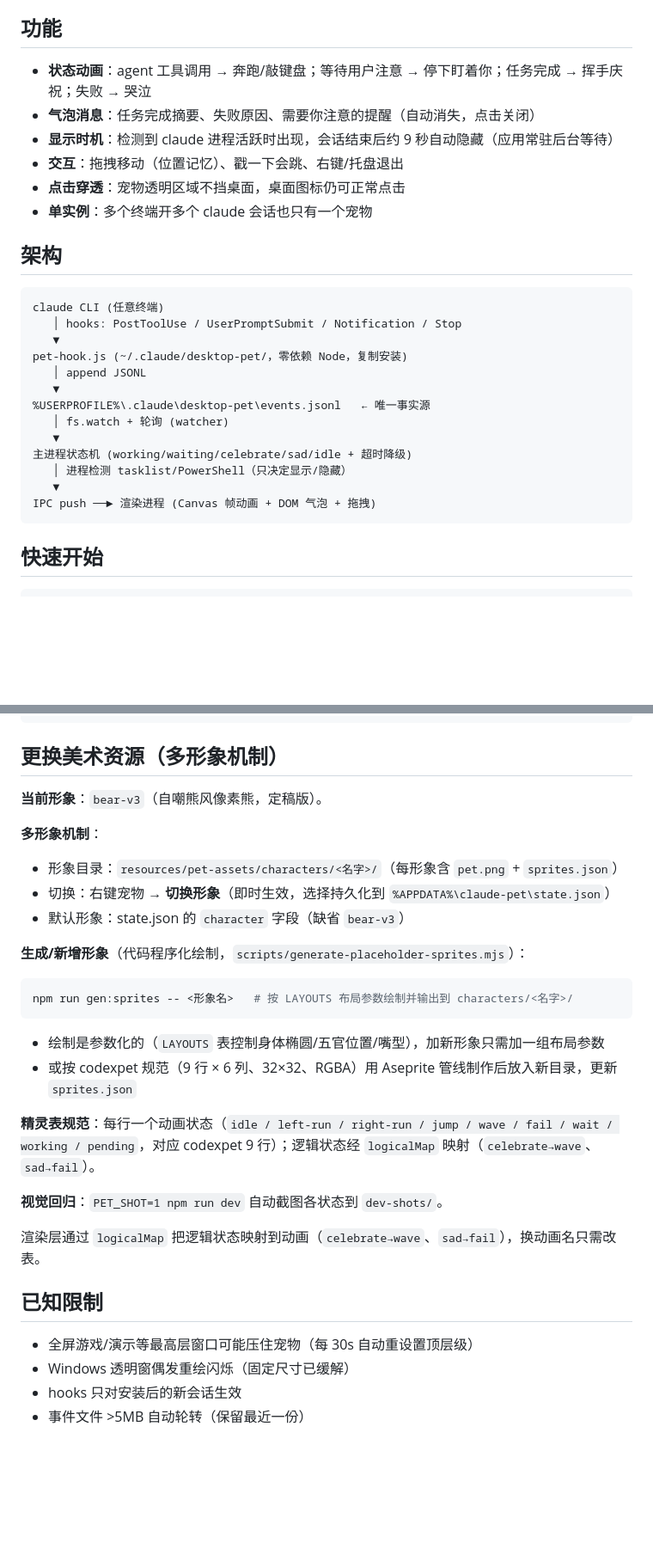
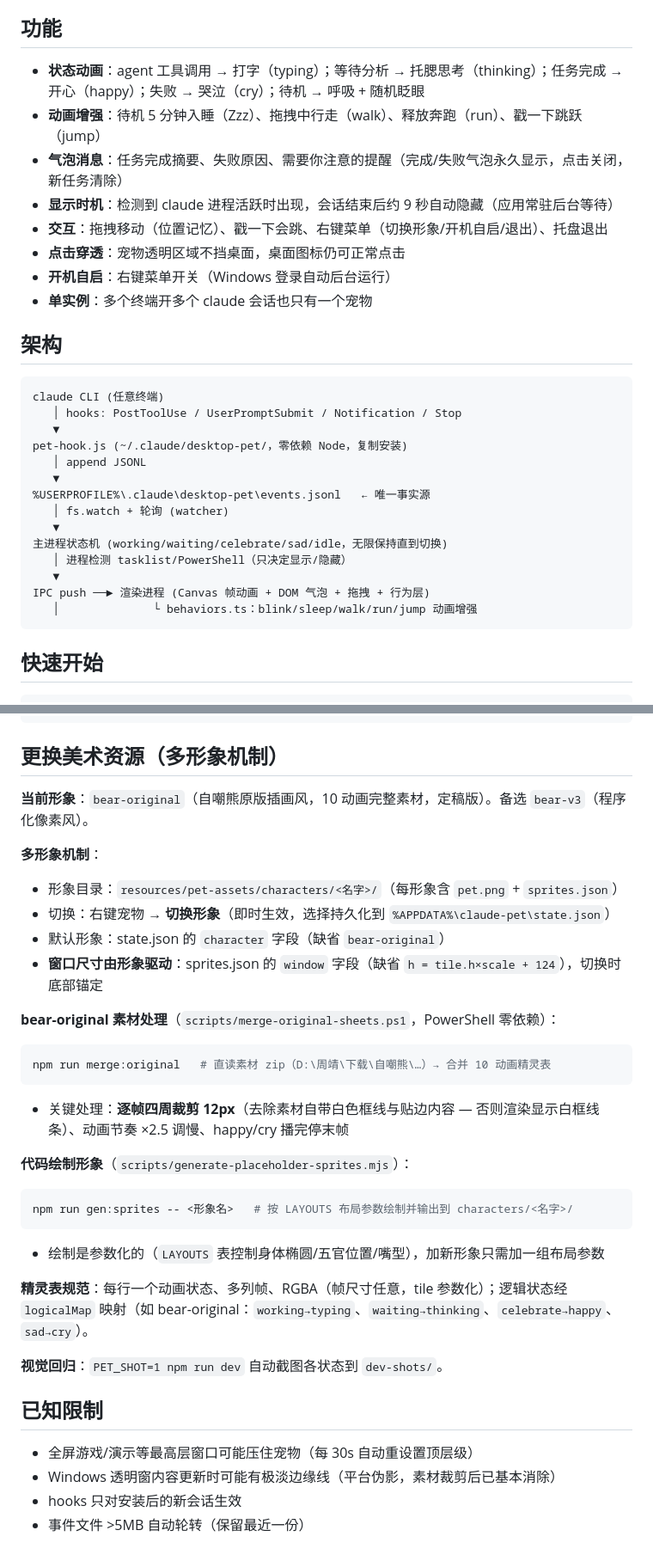
Before and after one commit to MUZHUYIN/claude-pet, a Markdown page: README.md, 2 parts joined by grey strips. Shown at 86% size. GitHub-like rendering; blank space fills up the shorter version.

Commit message:
docs: README 更新（bear-original 定稿、merge:original、行为层、窗口动态化、开机自启）

````diff
--- a/README.md
+++ b/README.md
@@ -6,11 +6,13 @@
 
 ## 功能
 
-- **状态动画**：agent 工具调用 → 奔跑/敲键盘；等待用户注意 → 停下盯着你；任务完成 → 挥手庆祝；失败 → 哭泣
-- **气泡消息**：任务完成摘要、失败原因、需要你注意的提醒（自动消失，点击关闭）
+- **状态动画**：agent 工具调用 → 打字（typing）；等待分析 → 托腮思考（thinking）；任务完成 → 开心（happy）；失败 → 哭泣（cry）；待机 → 呼吸 + 随机眨眼
+- **动画增强**：待机 5 分钟入睡（Zzz）、拖拽中行走（walk）、释放奔跑（run）、戳一下跳跃（jump）
+- **气泡消息**：任务完成摘要、失败原因、需要你注意的提醒（完成/失败气泡永久显示，点击关闭，新任务清除）
 - **显示时机**：检测到 claude 进程活跃时出现，会话结束后约 9 秒自动隐藏（应用常驻后台等待）
-- **交互**：拖拽移动（位置记忆）、戳一下会跳、右键/托盘退出
+- **交互**：拖拽移动（位置记忆）、戳一下会跳、右键菜单（切换形象/开机自启/退出）、托盘退出
 - **点击穿透**：宠物透明区域不挡桌面，桌面图标仍可正常点击
+- **开机自启**：右键菜单开关（Windows 登录自动后台运行）
 - **单实例**：多个终端开多个 claude 会话也只有一个宠物
 
 ## 架构
@@ -25,10 +27,11 @@ pet-hook.js (~/.claude/desktop-pet/，零依赖 Node，复制安装)
 %USERPROFILE%\.claude\desktop-pet\events.jsonl   ← 唯一事实源
    │ fs.watch + 轮询 (watcher)
    ▼
-主进程状态机 (working/waiting/celebrate/sad/idle + 超时降级)
+主进程状态机 (working/waiting/celebrate/sad/idle，无限保持直到切换)
    │ 进程检测 tasklist/PowerShell（只决定显示/隐藏）
    ▼
-IPC push ──► 渲染进程 (Canvas 帧动画 + DOM 气泡 + 拖拽)
+IPC push ──► 渲染进程 (Canvas 帧动画 + DOM 气泡 + 拖拽 + 行为层)
+   │              └ behaviors.ts：blink/sleep/walk/run/jump 动画增强
 ```
 
 ## 快速开始
@@ -66,29 +69,33 @@ PET_SHOT=1 npm run dev
 
 ## 更换美术资源（多形象机制）
 
-**当前形象**：`bear-v3`（自嘲熊风像素熊，定稿版）。
+**当前形象**：`bear-original`（自嘲熊原版插画风，10 动画完整素材，定稿版）。备选 `bear-v3`（程序化像素风）。
 
 **多形象机制**：
 - 形象目录：`resources/pet-assets/characters/<名字>/`（每形象含 `pet.png` + `sprites.json`）
 - 切换：右键宠物 → **切换形象**（即时生效，选择持久化到 `%APPDATA%\claude-pet\state.json`）
-- 默认形象：state.json 的 `character` 字段（缺省 `bear-v3`）
+- 默认形象：state.json 的 `character` 字段（缺省 `bear-original`）
+- **窗口尺寸由形象驱动**：sprites.json 的 `window` 字段（缺省 `h = tile.h×scale + 124`），切换时底部锚定
 
-**生成/新增形象**（代码程序化绘制，`scripts/generate-placeholder-sprites.mjs`）：
+**bear-original 素材处理**（`scripts/merge-original-sheets.ps1`，PowerShell 零依赖）：
+```bash
+npm run merge:original   # 直读素材 zip（D:\周靖\下载\自嘲熊\…）→ 合并 10 动画精灵表
+```
+- 关键处理：**逐帧四周裁剪 12px**（去除素材自带白色框线与贴边内容 — 否则渲染显示白框线条）、动画节奏 ×2.5 调慢、happy/cry 播完停末帧
+
+**代码绘制形象**（`scripts/generate-placeholder-sprites.mjs`）：
 ```bash
 npm run gen:sprites -- <形象名>   # 按 LAYOUTS 布局参数绘制并输出到 characters/<名字>/
 ```
 - 绘制是参数化的（`LAYOUTS` 表控制身体椭圆/五官位置/嘴型），加新形象只需加一组布局参数
-- 或按 codexpet 规范（9 行 × 6 列、32×32、RGBA）用 Aseprite 管线制作后放入新目录，更新 `sprites.json`
 
-**精灵表规范**：每行一个动画状态（`idle / left-run / right-run / jump / wave / fail / wait / working / pending`，对应 codexpet 9 行）；逻辑状态经 `logicalMap` 映射（`celebrate→wave`、`sad→fail`）。
+**精灵表规范**：每行一个动画状态、多列帧、RGBA（帧尺寸任意，tile 参数化）；逻辑状态经 `logicalMap` 映射（如 bear-original：`working→typing`、`waiting→thinking`、`celebrate→happy`、`sad→cry`）。
 
 **视觉回归**：`PET_SHOT=1 npm run dev` 自动截图各状态到 `dev-shots/`。
-
-渲染层通过 `logicalMap` 把逻辑状态映射到动画（`celebrate→wave`、`sad→fail`），换动画名只需改表。
 
 ## 已知限制
 
 - 全屏游戏/演示等最高层窗口可能压住宠物（每 30s 自动重设置顶层级）
-- Windows 透明窗偶发重绘闪烁（固定尺寸已缓解）
+- Windows 透明窗内容更新时可能有极淡边缘线（平台伪影，素材裁剪后已基本消除）
 - hooks 只对安装后的新会话生效
 - 事件文件 >5MB 自动轮转（保留最近一份）
````
